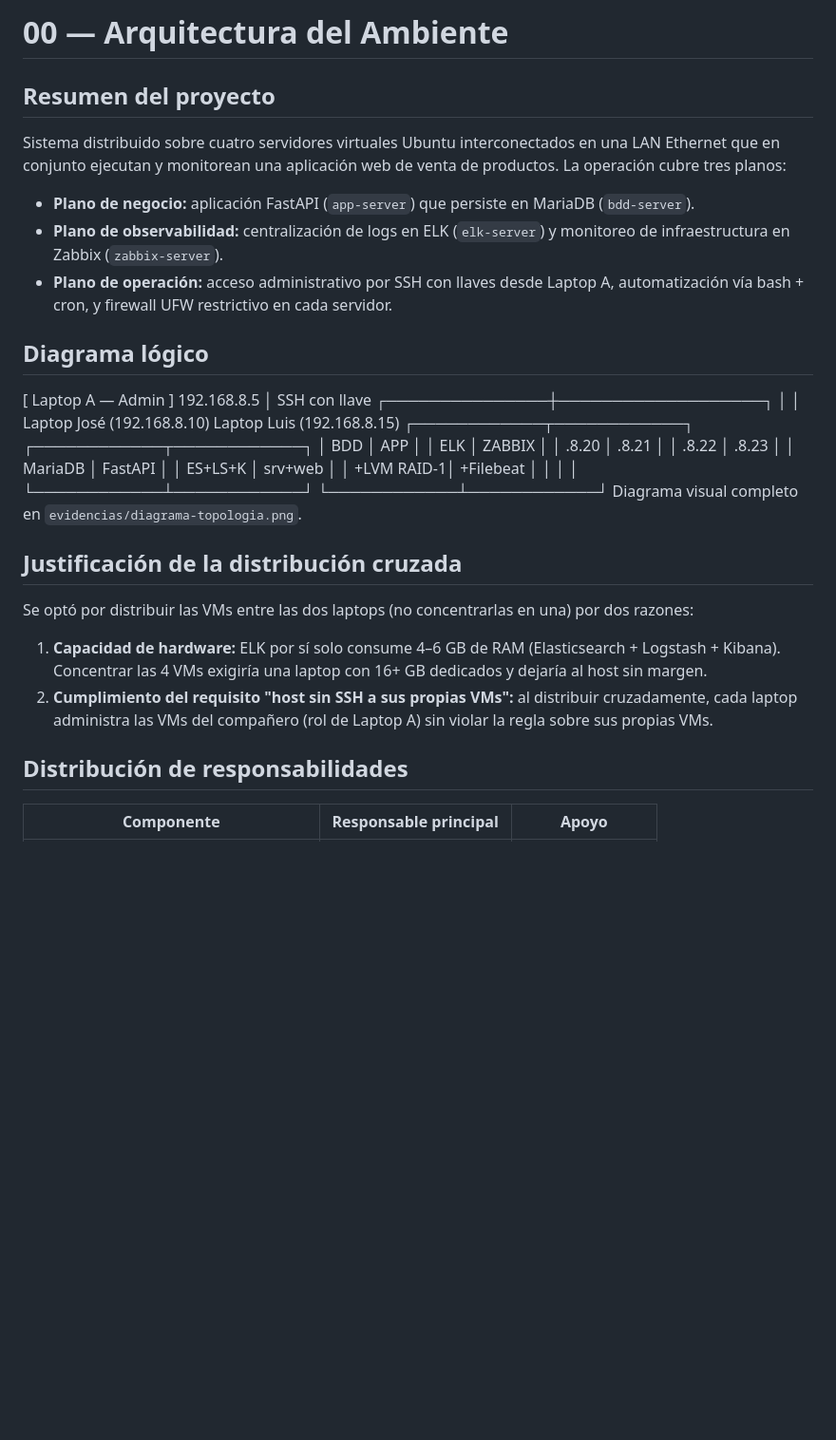
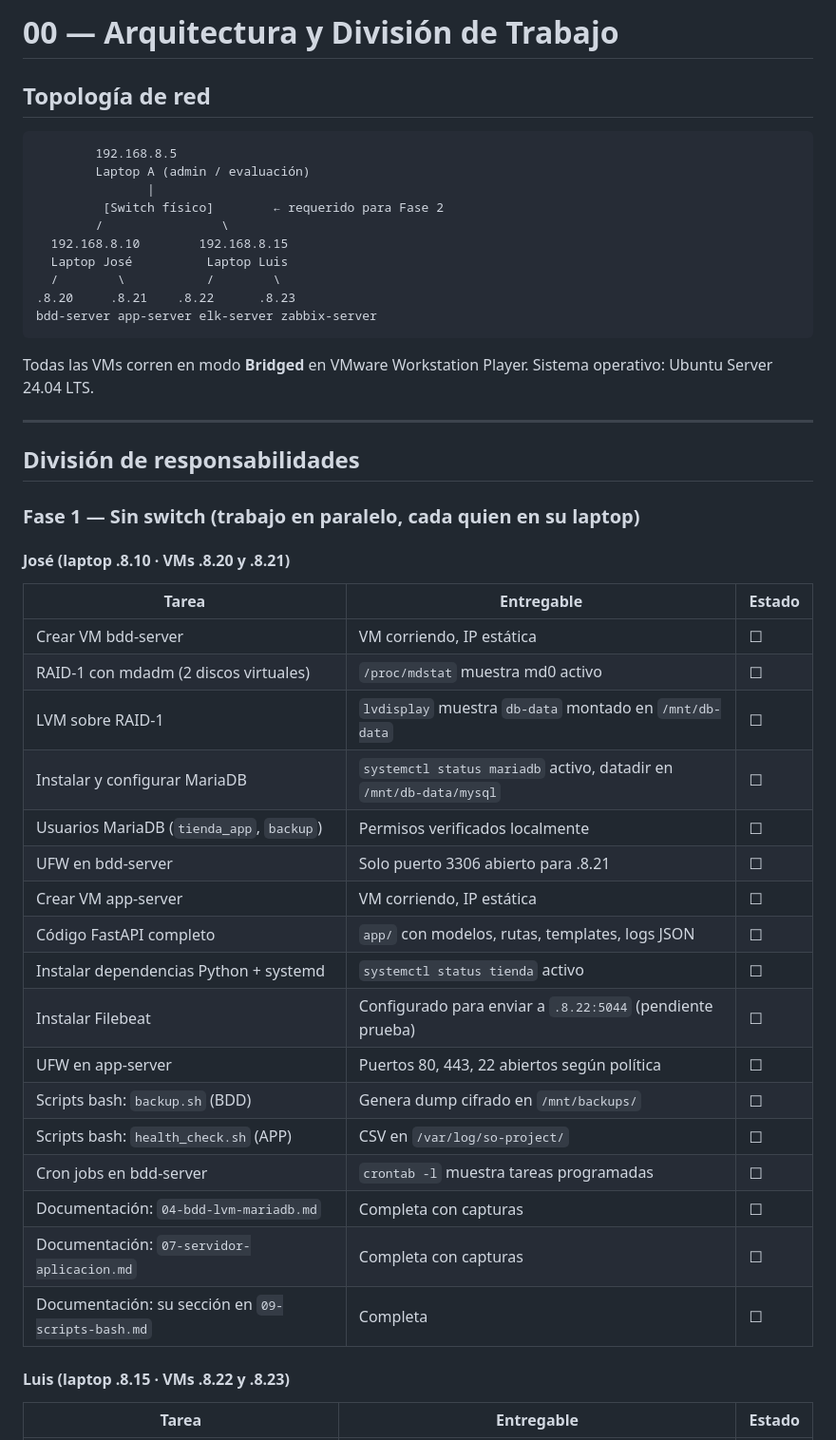
Before and after one commit to JCMENDI/Proyecto_Final_SistemasOperativos, a Markdown page: docs/00-arquitectura.md, the part around one of its changes. Shown at 95% size. Rendered like a GitHub page; blank space fills up the shorter version.

Commit message:
Actualizacion de division de trabajo

````diff
--- a/docs/00-arquitectura.md
+++ b/docs/00-arquitectura.md
@@ -1,48 +1,52 @@
-# 00 — Arquitectura del Ambiente
+# 00 — Arquitectura y División de Trabajo
 
-## Resumen del proyecto
+## Topología de red
 
-Sistema distribuido sobre cuatro servidores virtuales Ubuntu interconectados en
-una LAN Ethernet que en conjunto ejecutan y monitorean una aplicación web de
-venta de productos. La operación cubre tres planos:
+```
+        192.168.8.5
+        Laptop A (admin / evaluación)
+               |
+         [Switch físico]        ← requerido para Fase 2
+        /                \
+  192.168.8.10        192.168.8.15
+  Laptop José          Laptop Luis
+  /        \           /        \
+.8.20     .8.21    .8.22      .8.23
+bdd-server app-server elk-server zabbix-server
+```
 
-- **Plano de negocio:** aplicación FastAPI (`app-server`) que persiste en
-  MariaDB (`bdd-server`).
-- **Plano de observabilidad:** centralización de logs en ELK (`elk-server`)
-  y monitoreo de infraestructura en Zabbix (`zabbix-server`).
-- **Plano de operación:** acceso administrativo por SSH con llaves desde
-  Laptop A, automatización vía bash + cron, y firewall UFW restrictivo en
-  cada servidor.
+Todas las VMs corren en modo **Bridged** en VMware Workstation Player.
+Sistema operativo: Ubuntu Server 24.04 LTS.
 
-## Diagrama lógico
+---
 
-[ Laptop A — Admin ]
-                      192.168.8.5
-                          │  SSH con llave
-          ┌───────────────┼───────────────────┐
-          │                                   │
-   Laptop José (192.168.8.10)         Laptop Luis (192.168.8.15)
-   ┌────────────┬────────────┐         ┌────────────┬────────────┐
-   │    BDD     │    APP     │         │    ELK     │   ZABBIX   │
-   │ .8.20      │ .8.21      │         │ .8.22      │ .8.23      │
-   │ MariaDB    │ FastAPI    │         │ ES+LS+K    │ srv+web    │
-   │ +LVM RAID-1│ +Filebeat  │         │            │            │
-   └────────────┴────────────┘         └────────────┴────────────┘
-   Diagrama visual completo en `evidencias/diagrama-topologia.png`.
+## División de responsabilidades
 
-## Justificación de la distribución cruzada
+### Fase 1 — Sin switch (trabajo en paralelo, cada quien en su laptop)
 
-Se optó por distribuir las VMs entre las dos laptops (no concentrarlas en una)
-por dos razones:
+#### José (laptop .8.10 · VMs .8.20 y .8.21)
 
-1. **Capacidad de hardware:** ELK por sí solo consume 4–6 GB de RAM
-   (Elasticsearch + Logstash + Kibana). Concentrar las 4 VMs exigiría una
-   laptop con 16+ GB dedicados y dejaría al host sin margen.
-2. **Cumplimiento del requisito "host sin SSH a sus propias VMs":** al
-   distribuir cruzadamente, cada laptop administra las VMs del compañero
-   (rol de Laptop A) sin violar la regla sobre sus propias VMs.
+| Tarea | Entregable | Estado |
+|---|---|---|
+| Crear VM bdd-server | VM corriendo, IP estática | ☐ |
+| RAID-1 con mdadm (2 discos virtuales) | `/proc/mdstat` muestra md0 activo | ☐ |
+| LVM sobre RAID-1 | `lvdisplay` muestra `db-data` montado en `/mnt/db-data` | ☐ |
+| Instalar y configurar MariaDB | `systemctl status mariadb` activo, datadir en `/mnt/db-data/mysql` | ☐ |
+| Usuarios MariaDB (`tienda_app`, `backup`) | Permisos verificados localmente | ☐ |
+| UFW en bdd-server | Solo puerto 3306 abierto para .8.21 | ☐ |
+| Crear VM app-server | VM corriendo, IP estática | ☐ |
+| Código FastAPI completo | `app/` con modelos, rutas, templates, logs JSON | ☐ |
+| Instalar dependencias Python + systemd | `systemctl status tienda` activo | ☐ |
+| Instalar Filebeat | Configurado para enviar a `.8.22:5044` (pendiente prueba) | ☐ |
+| UFW en app-server | Puertos 80, 443, 22 abiertos según política | ☐ |
+| Scripts bash: `backup.sh` (BDD) | Genera dump cifrado en `/mnt/backups/` | ☐ |
+| Scripts bash: `health_check.sh` (APP) | CSV en `/var/log/so-project/` | ☐ |
+| Cron jobs en bdd-server | `crontab -l` muestra tareas programadas | ☐ |
+| Documentación: `04-bdd-lvm-mariadb.md` | Completa con capturas | ☐ |
+| Documentación: `07-servidor-aplicacion.md` | Completa con capturas | ☐ |
+| Documentación: su sección en `09-scripts-bash.md` | Completa | ☐ |
 
-## Distribución de responsabilidades
+#### Luis (laptop .8.15 · VMs .8.22 y .8.23)
 
-| Componente | Responsable principal | Apoyo |
+| Tarea | Entregable | Estado |
 |---|---|---|
````
Also changed, not shown: other parts of docs/00-arquitectura.md (+51 -29 lines).
